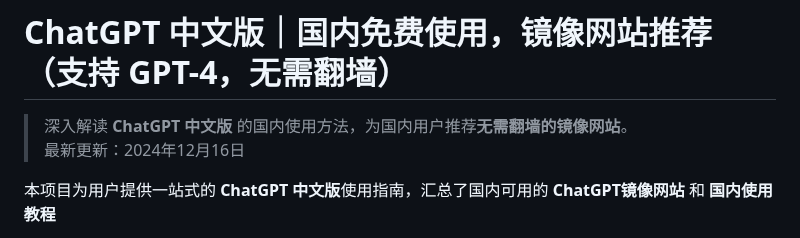
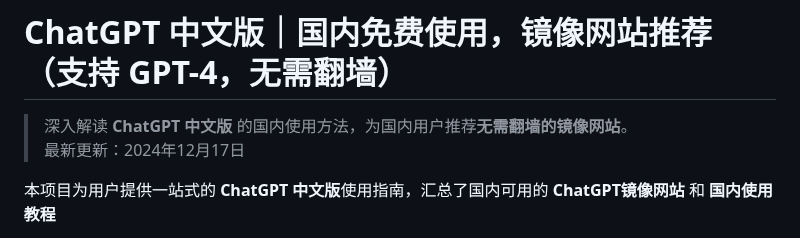
Before and after one commit to chatgpt-chinese/ChatGPT, a Markdown page: README.md, the part around the change. GitHub-like rendering.

```diff
--- a/README.md
+++ b/README.md
@@ -1,7 +1,7 @@
 # ChatGPT 中文版｜国内免费使用，镜像网站推荐（支持 GPT-4，无需翻墙）
 
 > 深入解读 **ChatGPT 中文版** 的国内使用方法，为国内用户推荐**无需翻墙的镜像网站**。
-> 最新更新：2024年12月16日
+> 最新更新：2024年12月17日
 
 本项目为用户提供一站式的 **ChatGPT 中文版**使用指南，汇总了国内可用的 **ChatGPT镜像网站** 和 **国内使用教程**
 
```
